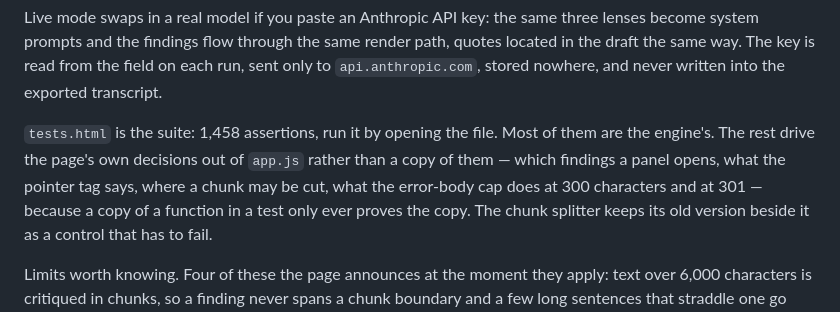
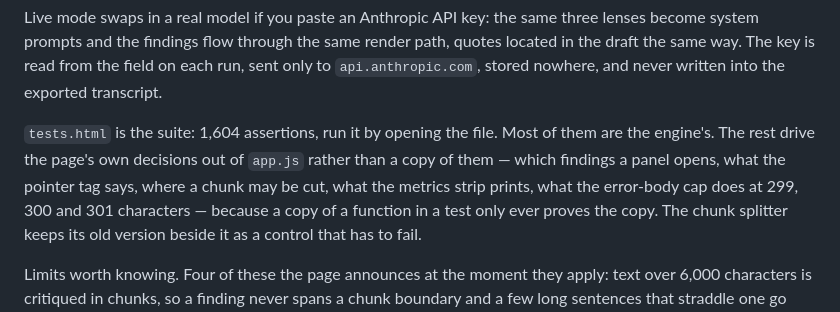
Before and after one commit to yinggarykairui/critic-loop, a Markdown page: README.md, the part around the change. Rendered like a GitHub page.

```diff
--- a/README.md
+++ b/README.md
@@ -44,10 +44,11 @@ system prompts and the findings flow through the same render path, quotes locate
 same way. The key is read from the field on each run, sent only to `api.anthropic.com`, stored
 nowhere, and never written into the exported transcript.
 
-`tests.html` is the suite: 1,458 assertions, run it by opening the file. Most of them are the
+`tests.html` is the suite: 1,604 assertions, run it by opening the file. Most of them are the
 engine's. The rest drive the page's own decisions out of `app.js` rather than a copy of them — which
-findings a panel opens, what the pointer tag says, where a chunk may be cut, what the error-body cap
-does at 300 characters and at 301 — because a copy of a function in a test only ever proves the copy.
+findings a panel opens, what the pointer tag says, where a chunk may be cut, what the metrics strip
+prints, what the error-body cap does at 299, 300 and 301 characters — because a copy of a function
+in a test only ever proves the copy.
 The chunk splitter keeps its old version beside it as a control that has to fail.
 
 Limits worth knowing. Four of these the page announces at the moment they apply: text over 6,000
```
Also changed, not shown: PROJECT.md (+53 -9 lines).
